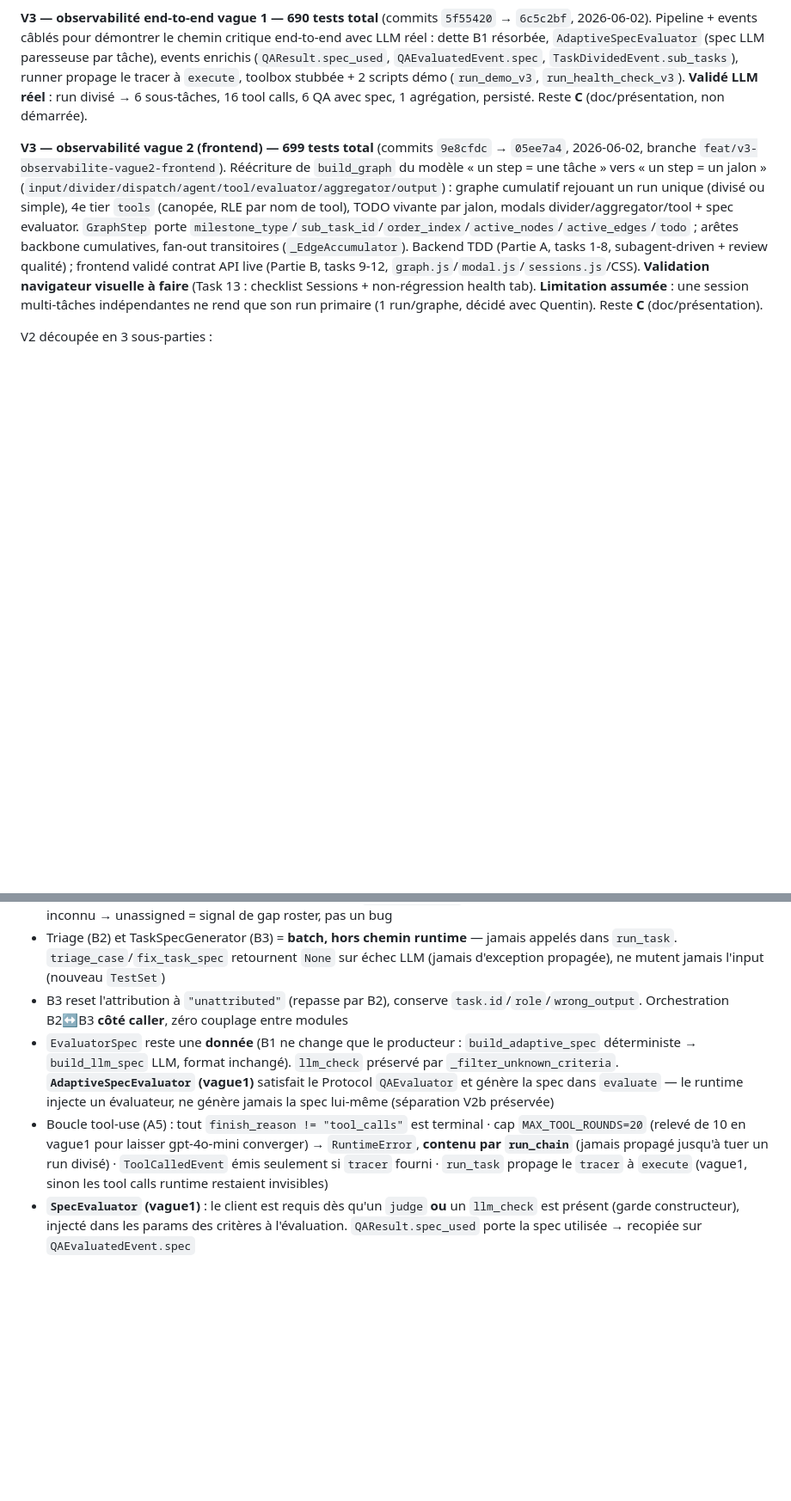
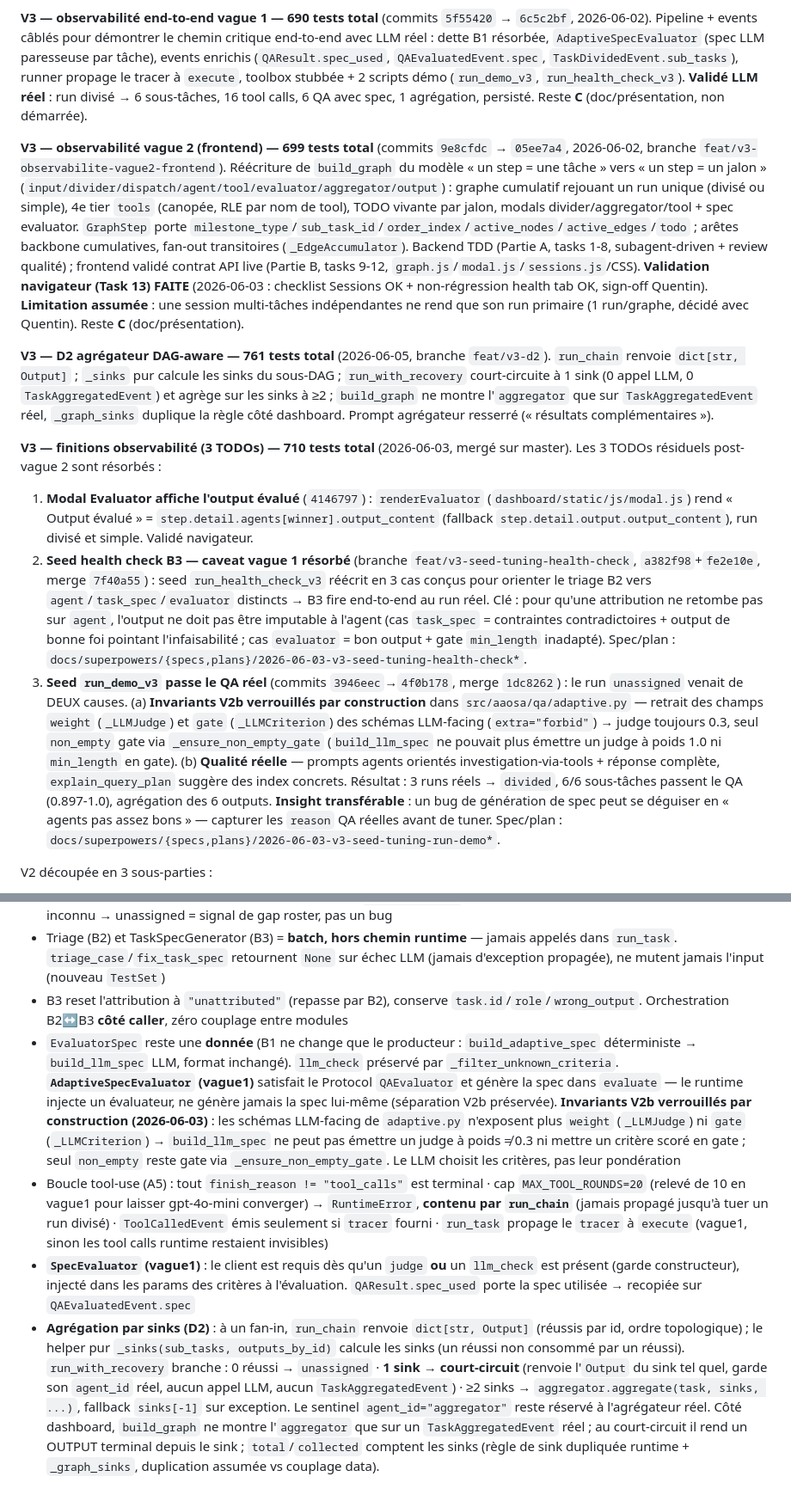
Before and after one commit to Hesils/universal-AAOSA, a Markdown page: CLAUDE.md, 2 parts joined by grey strips. Shown at 86% size. Rendered like a GitHub page; blank space fills up the shorter version.

Commit message:
docs(d2): separations strictes agregation par sinks + etat courant

```diff
--- a/CLAUDE.md
+++ b/CLAUDE.md
@@ -25,7 +25,14 @@ Les skills `/prime` et `/save` viennent du master `.claude/` — disponibles san
 
 **V3 — observabilité end-to-end vague 1 — 690 tests total** (commits `5f55420` → `6c5c2bf`, 2026-06-02). Pipeline + events câblés pour démontrer le chemin critique end-to-end avec LLM réel : dette B1 résorbée, `AdaptiveSpecEvaluator` (spec LLM paresseuse par tâche), events enrichis (`QAResult.spec_used`, `QAEvaluatedEvent.spec`, `TaskDividedEvent.sub_tasks`), runner propage le tracer à `execute`, toolbox stubbée + 2 scripts démo (`run_demo_v3`, `run_health_check_v3`). **Validé LLM réel** : run divisé → 6 sous-tâches, 16 tool calls, 6 QA avec spec, 1 agrégation, persisté. Reste **C** (doc/présentation, non démarrée).
 
-**V3 — observabilité vague 2 (frontend) — 699 tests total** (commits `9e8cfdc` → `05ee7a4`, 2026-06-02, branche `feat/v3-observabilite-vague2-frontend`). Réécriture de `build_graph` du modèle « un step = une tâche » vers « un step = un jalon » (`input/divider/dispatch/agent/tool/evaluator/aggregator/output`) : graphe cumulatif rejouant un run unique (divisé ou simple), 4e tier `tools` (canopée, RLE par nom de tool), TODO vivante par jalon, modals divider/aggregator/tool + spec evaluator. `GraphStep` porte `milestone_type`/`sub_task_id`/`order_index`/`active_nodes`/`active_edges`/`todo` ; arêtes backbone cumulatives, fan-out transitoires (`_EdgeAccumulator`). Backend TDD (Partie A, tasks 1-8, subagent-driven + review qualité) ; frontend validé contrat API live (Partie B, tasks 9-12, `graph.js`/`modal.js`/`sessions.js`/CSS). **Validation navigateur visuelle à faire** (Task 13 : checklist Sessions + non-régression health tab). **Limitation assumée** : une session multi-tâches indépendantes ne rend que son run primaire (1 run/graphe, décidé avec Quentin). Reste **C** (doc/présentation).
+**V3 — observabilité vague 2 (frontend) — 699 tests total** (commits `9e8cfdc` → `05ee7a4`, 2026-06-02, branche `feat/v3-observabilite-vague2-frontend`). Réécriture de `build_graph` du modèle « un step = une tâche » vers « un step = un jalon » (`input/divider/dispatch/agent/tool/evaluator/aggregator/output`) : graphe cumulatif rejouant un run unique (divisé ou simple), 4e tier `tools` (canopée, RLE par nom de tool), TODO vivante par jalon, modals divider/aggregator/tool + spec evaluator. `GraphStep` porte `milestone_type`/`sub_task_id`/`order_index`/`active_nodes`/`active_edges`/`todo` ; arêtes backbone cumulatives, fan-out transitoires (`_EdgeAccumulator`). Backend TDD (Partie A, tasks 1-8, subagent-driven + review qualité) ; frontend validé contrat API live (Partie B, tasks 9-12, `graph.js`/`modal.js`/`sessions.js`/CSS). **Validation navigateur (Task 13) FAITE** (2026-06-03 : checklist Sessions OK + non-régression health tab OK, sign-off Quentin). **Limitation assumée** : une session multi-tâches indépendantes ne rend que son run primaire (1 run/graphe, décidé avec Quentin). Reste **C** (doc/présentation).
+
+**V3 — D2 agrégateur DAG-aware — 761 tests total** (2026-06-05, branche `feat/v3-d2`). `run_chain` renvoie `dict[str, Output]` ; `_sinks` pur calcule les sinks du sous-DAG ; `run_with_recovery` court-circuite à 1 sink (0 appel LLM, 0 `TaskAggregatedEvent`) et agrège sur les sinks à ≥2 ; `build_graph` ne montre l'`aggregator` que sur `TaskAggregatedEvent` réel, `_graph_sinks` duplique la règle côté dashboard. Prompt agrégateur resserré (« résultats complémentaires »).
+
+**V3 — finitions observabilité (3 TODOs) — 710 tests total** (2026-06-03, mergé sur master). Les 3 TODOs résiduels post-vague 2 sont résorbés :
+1. **Modal Evaluator affiche l'output évalué** (`4146797`) : `renderEvaluator` (`dashboard/static/js/modal.js`) rend « Output évalué » = `step.detail.agents[winner].output_content` (fallback `step.detail.output.output_content`), run divisé et simple. Validé navigateur.
+2. **Seed health check B3 — caveat vague 1 résorbé** (branche `feat/v3-seed-tuning-health-check`, `a382f98`+`fe2e10e`, merge `7f40a55`) : seed `run_health_check_v3` réécrit en 3 cas conçus pour orienter le triage B2 vers `agent`/`task_spec`/`evaluator` distincts → B3 fire end-to-end au run réel. Clé : pour qu'une attribution ne retombe pas sur `agent`, l'output ne doit pas être imputable à l'agent (cas `task_spec` = contraintes contradictoires + output de bonne foi pointant l'infaisabilité ; cas `evaluator` = bon output + gate `min_length` inadapté). Spec/plan : `docs/superpowers/{specs,plans}/2026-06-03-v3-seed-tuning-health-check*`.
+3. **Seed `run_demo_v3` passe le QA réel** (commits `3946eec`→`4f0b178`, merge `1dc8262`) : le run `unassigned` venait de DEUX causes. (a) **Invariants V2b verrouillés par construction** dans `src/aaosa/qa/adaptive.py` — retrait des champs `weight` (`_LLMJudge`) et `gate` (`_LLMCriterion`) des schémas LLM-facing (`extra="forbid"`) → judge toujours 0.3, seul `non_empty` gate via `_ensure_non_empty_gate` (`build_llm_spec` ne pouvait plus émettre un judge à poids 1.0 ni `min_length` en gate). (b) **Qualité réelle** — prompts agents orientés investigation-via-tools + réponse complète, `explain_query_plan` suggère des index concrets. Résultat : 3 runs réels → `divided`, 6/6 sous-tâches passent le QA (0.897-1.0), agrégation des 6 outputs. **Insight transférable** : un bug de génération de spec peut se déguiser en « agents pas assez bons » — capturer les `reason` QA réelles avant de tuner. Spec/plan : `docs/superpowers/{specs,plans}/2026-06-03-v3-seed-tuning-run-demo*`.
 
 V2 découpée en 3 sous-parties :
 - **V2a** (complète) : ELO mechanics + dual QA protocol
@@ -198,6 +205,7 @@ Dashboard web d'observabilité remplaçant `print_timeline`. Constat : la donné
 - **Le graphe émerge** : aucune découpe hardcodée — `divider.divide` est un appel LLM. Une sous-tâche avec un tag inconnu → unassigned = signal de gap roster, pas un bug
 - Triage (B2) et TaskSpecGenerator (B3) = **batch, hors chemin runtime** — jamais appelés dans `run_task`. `triage_case`/`fix_task_spec` retournent `None` sur échec LLM (jamais d'exception propagée), ne mutent jamais l'input (nouveau `TestSet`)
 - B3 reset l'attribution à `"unattributed"` (repasse par B2), conserve `task.id`/`role`/`wrong_output`. Orchestration B2↔B3 **côté caller**, zéro couplage entre modules
-- `EvaluatorSpec` reste une **donnée** (B1 ne change que le producteur : `build_adaptive_spec` déterministe → `build_llm_spec` LLM, format inchangé). `llm_check` préservé par `_filter_unknown_criteria`. **`AdaptiveSpecEvaluator` (vague1)** satisfait le Protocol `QAEvaluator` et génère la spec dans `evaluate` — le runtime injecte un évaluateur, ne génère jamais la spec lui-même (séparation V2b préservée)
+- `EvaluatorSpec` reste une **donnée** (B1 ne change que le producteur : `build_adaptive_spec` déterministe → `build_llm_spec` LLM, format inchangé). `llm_check` préservé par `_filter_unknown_criteria`. **`AdaptiveSpecEvaluator` (vague1)** satisfait le Protocol `QAEvaluator` et génère la spec dans `evaluate` — le runtime injecte un évaluateur, ne génère jamais la spec lui-même (séparation V2b préservée). **Invariants V2b verrouillés par construction (2026-06-03)** : les schémas LLM-facing de `adaptive.py` n'exposent plus `weight` (`_LLMJudge`) ni `gate` (`_LLMCriterion`) → `build_llm_spec` ne peut pas émettre un judge à poids ≠ 0.3 ni mettre un critère scoré en gate ; seul `non_empty` reste gate via `_ensure_non_empty_gate`. Le LLM choisit les critères, pas leur pondération
 - Boucle tool-use (A5) : tout `finish_reason != "tool_calls"` est terminal · cap `MAX_TOOL_ROUNDS=20` (relevé de 10 en vague1 pour laisser gpt-4o-mini converger) → `RuntimeError`, **contenu par `run_chain`** (jamais propagé jusqu'à tuer un run divisé) · `ToolCalledEvent` émis seulement si `tracer` fourni · `run_task` propage le `tracer` à `execute` (vague1, sinon les tool calls runtime restaient invisibles)
 - **`SpecEvaluator` (vague1)** : le client est requis dès qu'un `judge` **ou** un `llm_check` est présent (garde constructeur), injecté dans les params des critères à l'évaluation. `QAResult.spec_used` porte la spec utilisée → recopiée sur `QAEvaluatedEvent.spec`
+- **Agrégation par sinks (D2)** : à un fan-in, `run_chain` renvoie `dict[str, Output]` (réussis par id, ordre topologique) ; le helper pur `_sinks(sub_tasks, outputs_by_id)` calcule les sinks (un réussi non consommé par un réussi). `run_with_recovery` branche : 0 réussi → `unassigned` · **1 sink → court-circuit** (renvoie l'`Output` du sink tel quel, garde son `agent_id` réel, aucun appel LLM, aucun `TaskAggregatedEvent`) · ≥2 sinks → `aggregator.aggregate(task, sinks, ...)`, fallback `sinks[-1]` sur exception. Le sentinel `agent_id="aggregator"` reste réservé à l'agrégateur réel. Côté dashboard, `build_graph` ne montre l'`aggregator` que sur un `TaskAggregatedEvent` réel ; au court-circuit il rend un OUTPUT terminal depuis le sink ; `total`/`collected` comptent les sinks (règle de sink dupliquée runtime + `_graph_sinks`, duplication assumée vs couplage data).
```
Also changed, not shown: other parts of CLAUDE.md (+1 -1 lines).
